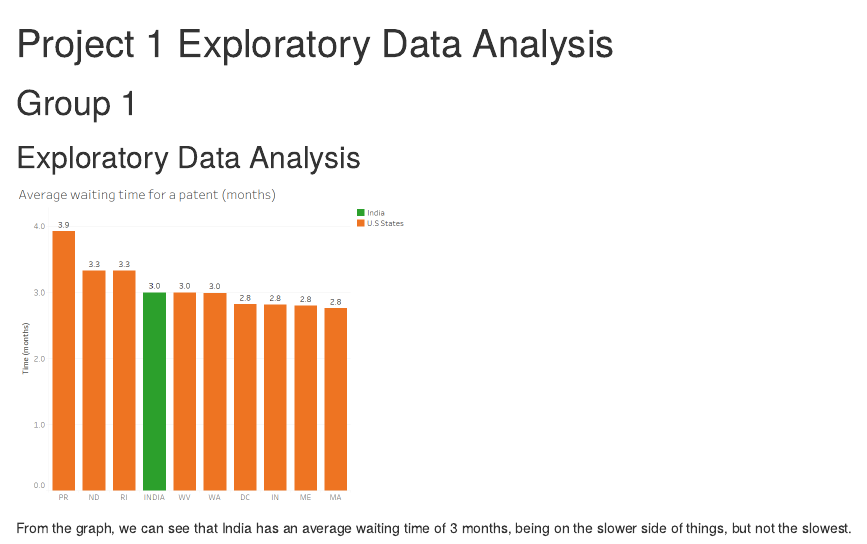
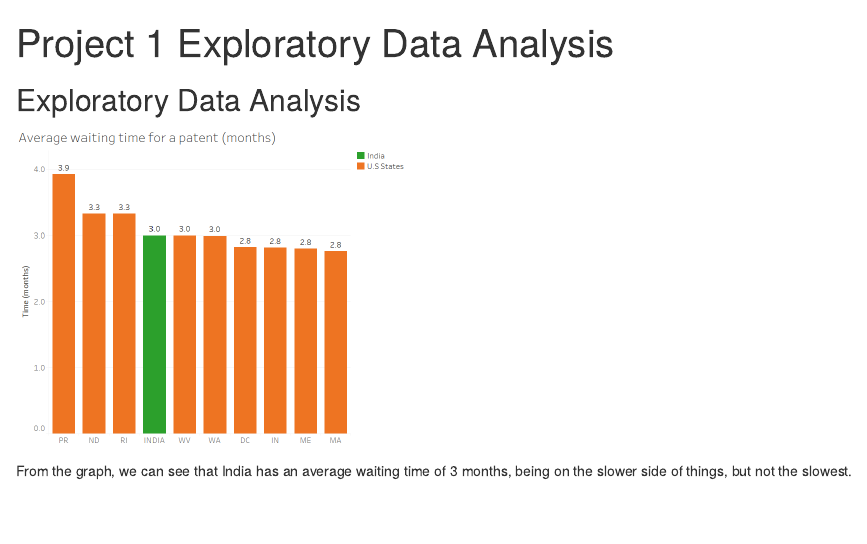
Before and after one commit to everlyho/BUAN-4310-Project-1, an R Markdown document (Rmd/PJ1.Rmd): the page in a window 1100 px wide, from its top. Rendered offline with R 4.5, knitr and Pandoc, with nearby package versions.

Commit message:
Update PJ1.Rmd

````diff
--- a/Rmd/PJ1.Rmd
+++ b/Rmd/PJ1.Rmd
@@ -3,7 +3,6 @@ title: "Project 1 Exploratory Data Analysis"
 output: html_document
 ---
 
-# Group 1
 ```{r setup, include=FALSE}
 knitr::opts_chunk$set(echo = TRUE)
 
````
